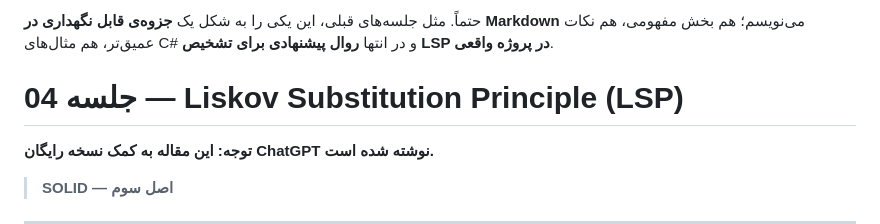
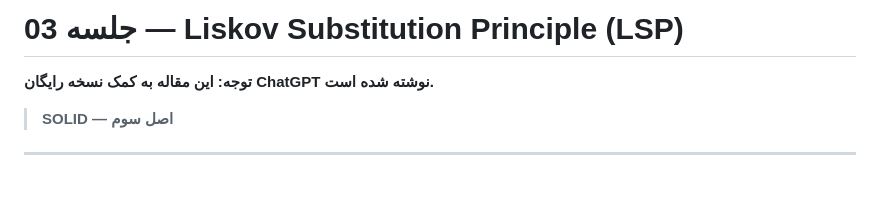
Before and after one commit to alirezatabesh/alirezatabesh.github.io, a Markdown page: AiArticles/Season1_SOLID/Part3_LSP.md, the part around the change. Drawn GitHub-style; blank space fills up the shorter version.

```diff
--- a/AiArticles/Season1_SOLID/Part3_LSP.md
+++ b/AiArticles/Season1_SOLID/Part3_LSP.md
@@ -1,6 +1,4 @@
-حتماً. مثل جلسه‌های قبلی، این یکی را به شکل یک **جزوه‌ی قابل نگهداری در Markdown** می‌نویسم؛ هم بخش مفهومی، هم نکات عمیق‌تر، هم مثال‌های C# و در انتها **روال پیشنهادی برای تشخیص LSP در پروژه واقعی**.
-
-# جلسه 04 — Liskov Substitution Principle (LSP)
+# جلسه 03 — Liskov Substitution Principle (LSP)
 
 **توجه: این مقاله به کمک نسخه رایگان ChatGPT نوشته شده است.**
 
```
